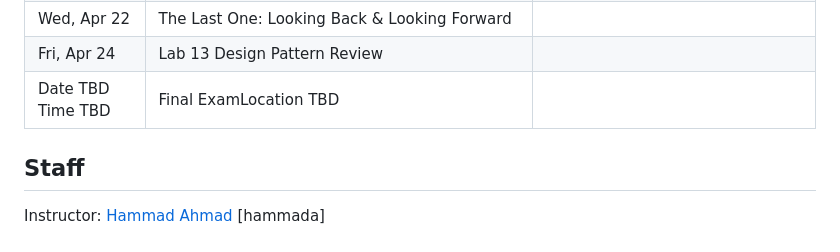
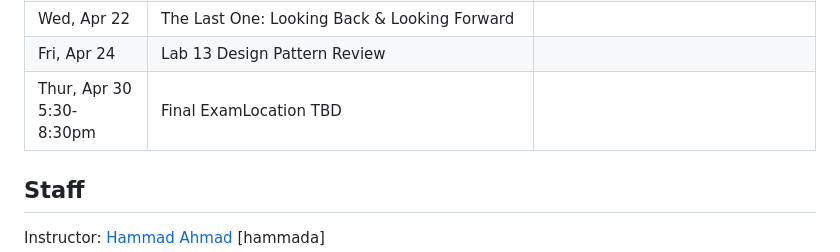
Before and after one commit to CMU-17-214/s2026, a Markdown page: README.md, the part around the change. Drawn GitHub-style.

Commit message:
add final exam time

```diff
--- a/README.md
+++ b/README.md
@@ -339,7 +339,7 @@ The schedule below reflects our current plans, but will be updated throughout th
   </tbody>
   <tbody>
     <tr class="midterm">
-      <td>Date TBD<br />Time TBD</td>
+      <td>Thur, Apr 30<br />5:30-8:30pm</td>
       <td>Final Exam</br />Location TBD</td>
       <td />
     </tr>
```
